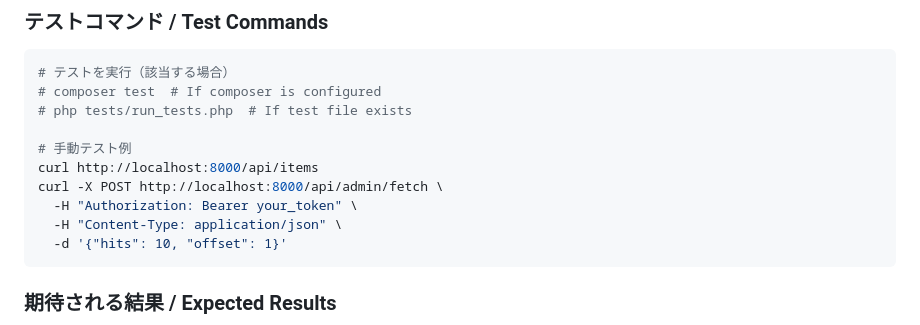
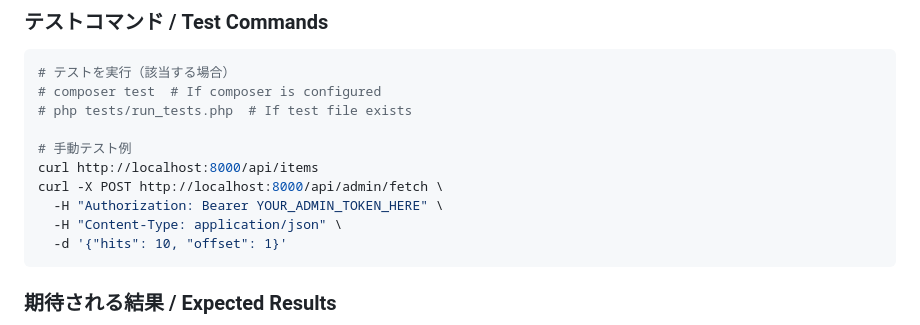
Before and after one commit to TaniyanR/abnormal-dmm, a Markdown page: .github/PULL_REQUEST_TEMPLATE.md, the part around the change. GitHub-like rendering.

Commit message:
Improve token placeholder clarity in PR template
Co-authored-by: TaniyanR <205558302+TaniyanR@users.noreply.github.com>

````diff
--- a/.github/PULL_REQUEST_TEMPLATE.md
+++ b/.github/PULL_REQUEST_TEMPLATE.md
@@ -72,7 +72,7 @@ php -S localhost:8000 -t public
 # 手動テスト例
 curl http://localhost:8000/api/items
 curl -X POST http://localhost:8000/api/admin/fetch \
-  -H "Authorization: Bearer your_token" \
+  -H "Authorization: Bearer YOUR_ADMIN_TOKEN_HERE" \
   -H "Content-Type: application/json" \
   -d '{"hits": 10, "offset": 1}'
 ```
````
